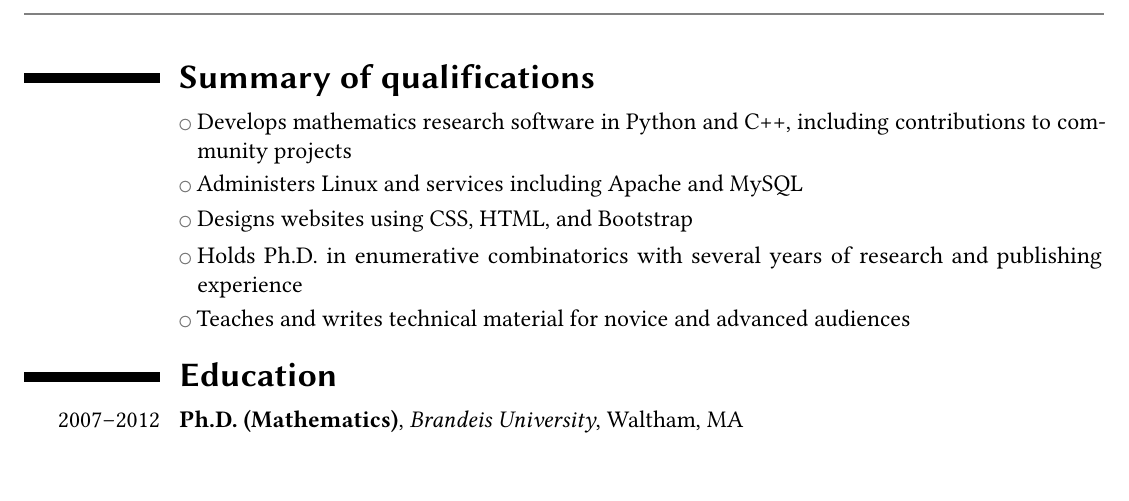
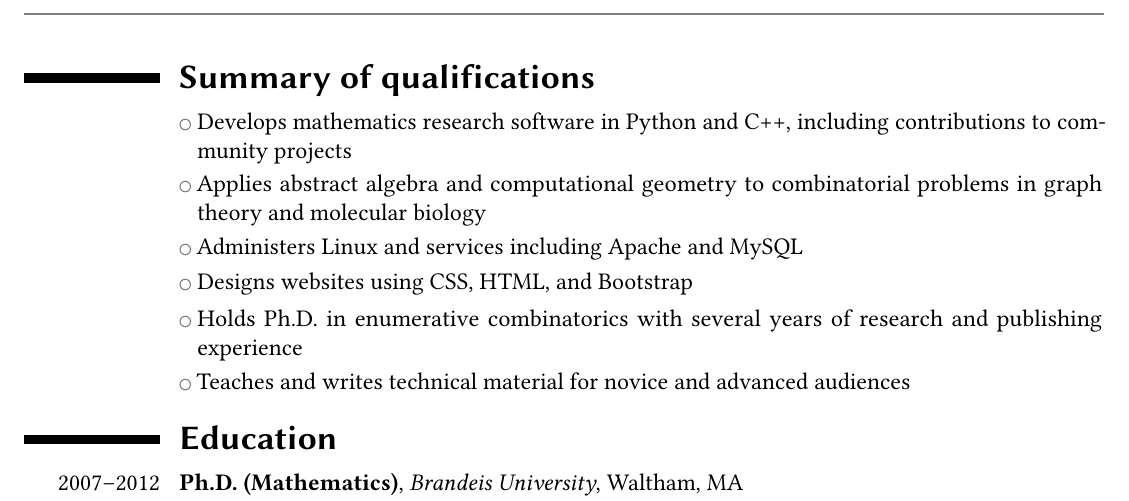
Before and after one commit to agdphd/resume, a LaTeX CV (agd-cv.tex): part of page 1 of 2, cut so that both start at the same text, the shorter picture padded with empty space. Compiled offline with pdfLaTeX.

Commit message:
Add math blurb to qualifications

```diff
--- a/agd-cv.tex
+++ b/agd-cv.tex
@@ -42,6 +42,7 @@
 
 \section{Summary of qualifications}
 \cvlistitem{Develops mathematics research software in Python and C++, including contributions to community projects}
+\cvlistitem{Applies abstract algebra and computational geometry to combinatorial problems in graph theory and molecular biology}
 \cvlistitem{Administers Linux and services including Apache and MySQL}
 \cvlistitem{Designs websites using CSS, HTML, and Bootstrap}
 \cvlistitem{Holds Ph.D.~in enumerative combinatorics with several years of research and publishing experience}
```
Also changed, not shown: agd-cv.tex (5 more changed lines).
